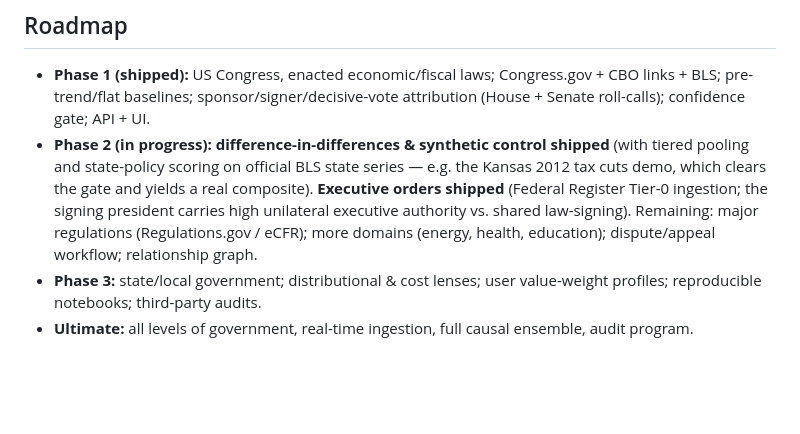
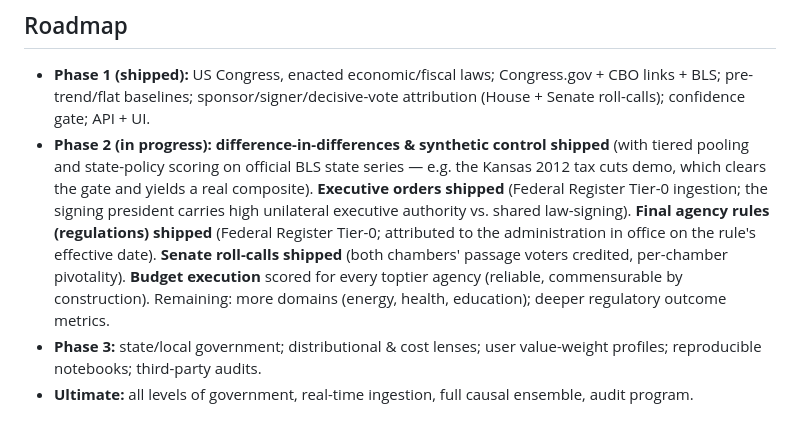
Before and after one commit to atticusNew/degreezeor, a Markdown page: docs/METHODOLOGY.md, the part around the change. Drawn GitHub-style; blank space fills up the shorter version.

Commit message:
docs(methodology): regulations + Senate roll-calls + all-agency budget execution now shipped
Co-authored-by: atticusNew <atticusNew@users.noreply.github.com>

```diff
--- a/docs/METHODOLOGY.md
+++ b/docs/METHODOLOGY.md
@@ -183,8 +183,11 @@ sign disagreement across baselines, or confidence below the publish threshold.
   tiered pooling and state-policy scoring on official BLS state series — e.g. the Kansas 2012 tax
   cuts demo, which clears the gate and yields a real composite). **Executive orders shipped**
   (Federal Register Tier-0 ingestion; the signing president carries high unilateral executive
-  authority vs. shared law-signing). Remaining: major regulations (Regulations.gov / eCFR); more
-  domains (energy, health, education); dispute/appeal workflow; relationship graph.
+  authority vs. shared law-signing). **Final agency rules (regulations) shipped** (Federal Register
+  Tier-0; attributed to the administration in office on the rule's effective date). **Senate
+  roll-calls shipped** (both chambers' passage voters credited, per-chamber pivotality). **Budget
+  execution** scored for every toptier agency (reliable, commensurable by construction). Remaining:
+  more domains (energy, health, education); deeper regulatory outcome metrics.
 - **Phase 3:** state/local government; distributional & cost lenses; user value-weight profiles;
   reproducible notebooks; third-party audits.
 - **Ultimate:** all levels of government, real-time ingestion, full causal ensemble, audit program.
```
